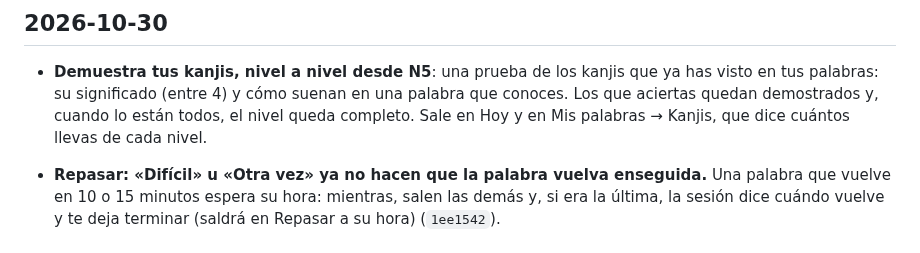
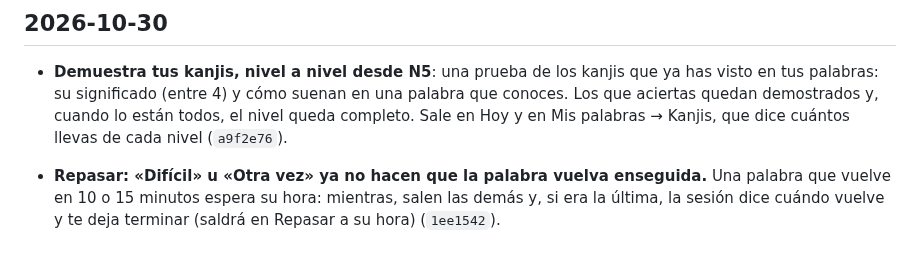
Before and after one commit to javier9302/kanji-learning-app, a Markdown page: CHANGELOG.md, the part around the change. GitHub-like rendering.

Commit message:
CHANGELOG: hash de demostrar kanjis
Co-Authored-By: Claude Opus 5.5 <noreply@anthropic.com>
Claude-Session: https://claude.ai/code/session_011Rdj6PGf16PdpP86L3M4vn

```diff
--- a/CHANGELOG.md
+++ b/CHANGELOG.md
@@ -9,7 +9,7 @@ Cómo funciona todo hoy: [docs/COMO-FUNCIONA.md](docs/COMO-FUNCIONA.md).
 - **Demuestra tus kanjis, nivel a nivel desde N5**: una prueba de los kanjis que ya has visto en tus
   palabras: su significado (entre 4) y cómo suenan en una palabra que conoces. Los que aciertas
   quedan demostrados y, cuando lo están todos, el nivel queda completo. Sale en Hoy y en Mis
-  palabras → Kanjis, que dice cuántos llevas de cada nivel.
+  palabras → Kanjis, que dice cuántos llevas de cada nivel (`a9f2e76`).
 
 - **Repasar: «Difícil» u «Otra vez» ya no hacen que la palabra vuelva enseguida.** Una palabra que
   vuelve en 10 o 15 minutos espera su hora: mientras, salen las demás y, si era la última, la sesión
```
